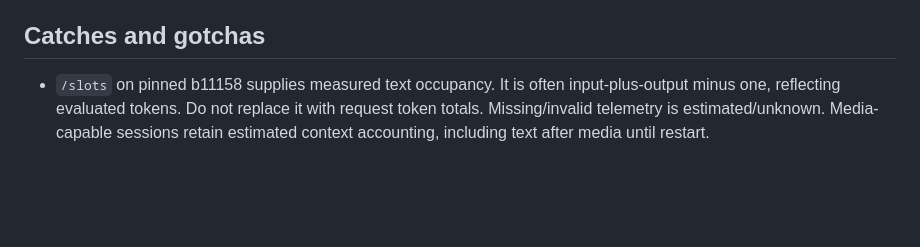
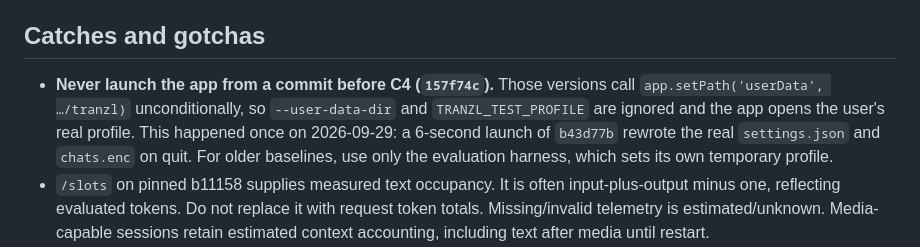
Before and after one commit to zoltanf/tranzl, a Markdown page: docs/agent-handoff.md, the part around the change. GitHub-like rendering; blank space fills up the shorter version.

Commit message:
Warn against launching pre-C4 app builds against real data

```diff
--- a/docs/agent-handoff.md
+++ b/docs/agent-handoff.md
@@ -121,6 +121,7 @@ Native per-target CI with locked installs and artifact inventories; Mac app/ZIP,
 
 ## Catches and gotchas
 
+- **Never launch the app from a commit before C4 (`157f74c`).** Those versions call `app.setPath('userData', …/tranzl)` unconditionally, so `--user-data-dir` and `TRANZL_TEST_PROFILE` are ignored and the app opens the user's real profile. This happened once on 2026-09-29: a 6-second launch of `b43d77b` rewrote the real `settings.json` and `chats.enc` on quit. For older baselines, use only the evaluation harness, which sets its own temporary profile.
 - `/slots` on pinned b11158 supplies measured text occupancy. It is often input-plus-output minus one, reflecting evaluated tokens. Do not replace it with request token totals. Missing/invalid telemetry is estimated/unknown. Media-capable sessions retain estimated context accounting, including text after media until restart.
 - Canceling the HTTP fetch does not prove inference stopped. The adapter waits up to 1.5 s for the slot to become idle, otherwise terminates the child. A socket failure may arrive before the OS exit event; await process exit before reuse/restart.
 - Cancellation settles the caller promptly while queue-owned cleanup finishes. Shutdown must drain the queue, including acquisition, before quitting. Lifecycle tests cover forced SIGKILL and acquisition cancellation.
```
